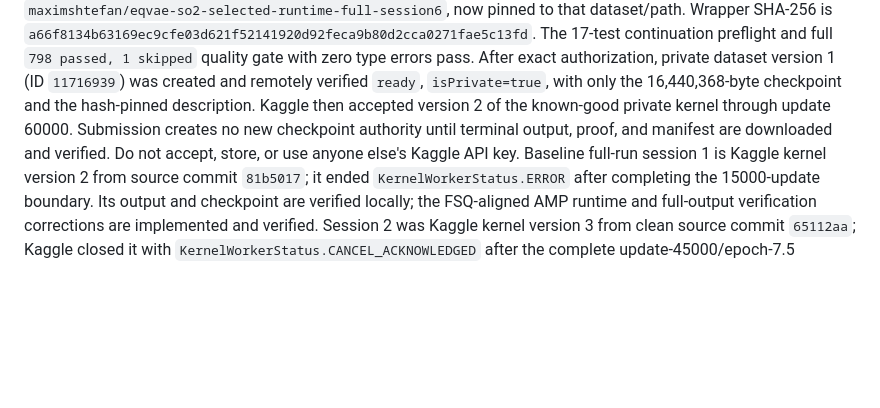
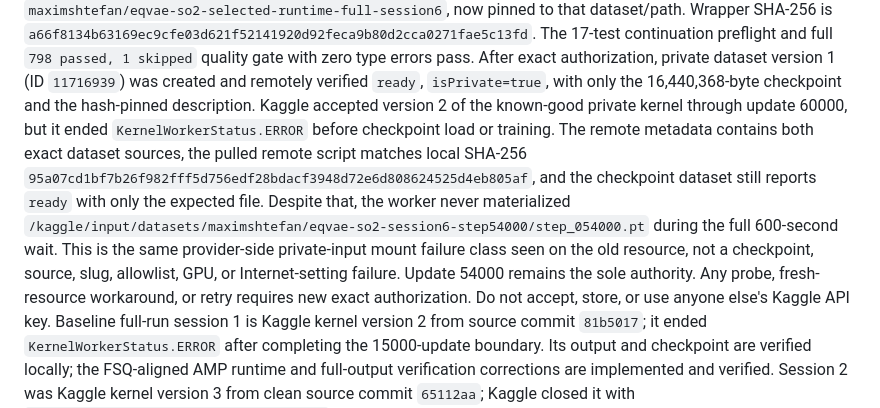
Before and after one commit to HiperMaximus/equivariant-vae, a Markdown page: CURRENT.md, the part around the change. Rendered like a GitHub page; blank space fills up the shorter version.

```diff
--- a/CURRENT.md
+++ b/CURRENT.md
@@ -159,9 +159,19 @@ The 17-test continuation preflight and full `798 passed, 1 skipped` quality gate
 with zero type errors pass. After exact authorization, private dataset version
 1 (ID `11716939`) was created and remotely verified `ready`, `isPrivate=true`,
 with only the 16,440,368-byte checkpoint and the hash-pinned description.
-Kaggle then accepted version 2 of the known-good private kernel through update
-60000. Submission creates no new checkpoint authority until terminal output,
-proof, and manifest are downloaded and verified.
+Kaggle accepted version 2 of the known-good private kernel through update 60000,
+but it ended `KernelWorkerStatus.ERROR` before checkpoint load or training. The
+remote metadata contains both exact dataset sources, the pulled remote script
+matches local SHA-256
+`95a07cd1bf7b26f982fff5d756edf28bdacf3948d72e6d808624525d4eb805af`, and the
+checkpoint dataset still reports `ready` with only the expected file. Despite
+that, the worker never materialized
+`/kaggle/input/datasets/maximshtefan/eqvae-so2-session6-step54000/step_054000.pt`
+during the full 600-second wait. This is the same provider-side private-input
+mount failure class seen on the old resource, not a checkpoint, source, slug,
+allowlist, GPU, or Internet-setting failure. Update 54000 remains the sole
+authority. Any probe, fresh-resource workaround, or retry requires new exact
+authorization.
 Do not accept, store, or use anyone else's Kaggle API key.
 Baseline
 full-run session 1 is Kaggle kernel version 2 from source
```
Also changed, not shown: docs/specs/0016-so2-real-data-prelaunch-and-full-run.md (+7 -3 lines), docs/specs/README.md (+1 -1 lines).
